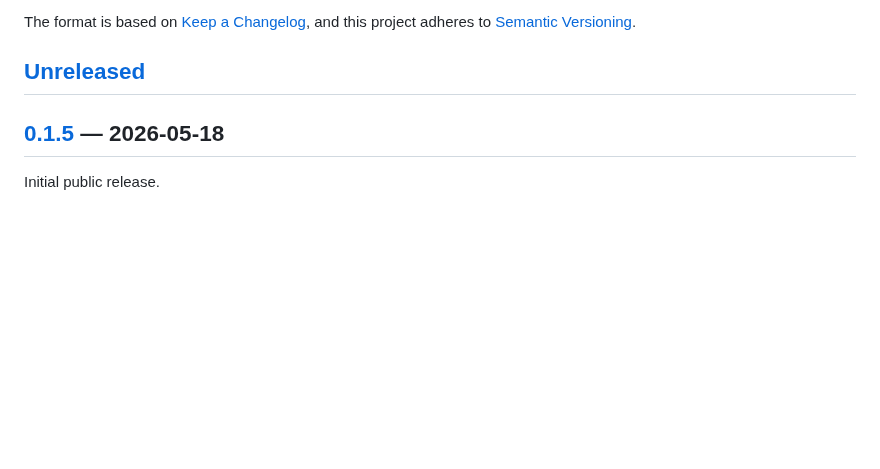
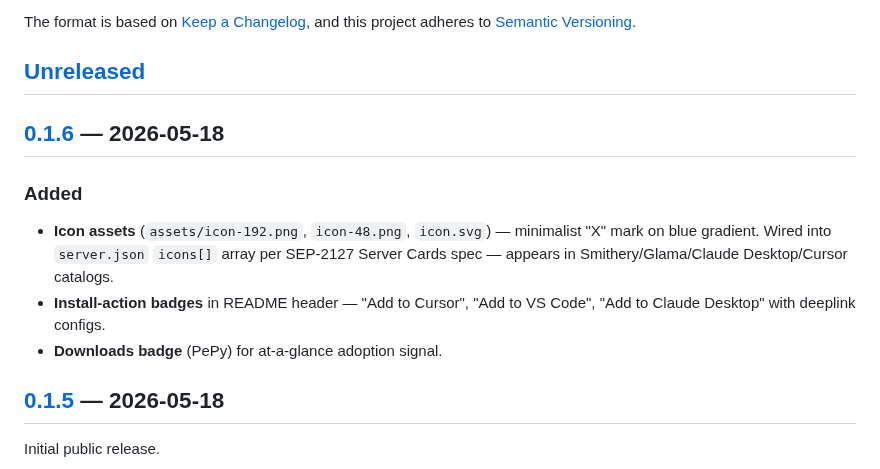
Before and after one commit to artgas1/xmlriver-mcp, a Markdown page: CHANGELOG.md, the part around one of its changes. Drawn GitHub-style; blank space fills up the shorter version.

```diff
--- a/CHANGELOG.md
+++ b/CHANGELOG.md
@@ -6,6 +6,14 @@ The format is based on [Keep a Changelog](https://keepachangelog.com/en/1.1.0/),
 and this project adheres to [Semantic Versioning](https://semver.org/spec/v2.0.0.html).
 
 ## [Unreleased]
+
+## [0.1.6] — 2026-05-18
+
+### Added
+
+- **Icon assets** (`assets/icon-192.png`, `icon-48.png`, `icon.svg`) — minimalist "X" mark on blue gradient. Wired into `server.json` `icons[]` array per SEP-2127 Server Cards spec — appears in Smithery/Glama/Claude Desktop/Cursor catalogs.
+- **Install-action badges** in README header — "Add to Cursor", "Add to VS Code", "Add to Claude Desktop" with deeplink configs.
+- **Downloads badge** (PePy) for at-a-glance adoption signal.
 
 ## [0.1.5] — 2026-05-18
 
```
Also changed, not shown: other parts of CHANGELOG.md (+2 -1 lines), README.md (+9 -0 lines), assets/icon-192.png (added), assets/icon-48.png (added), 3 other files.
